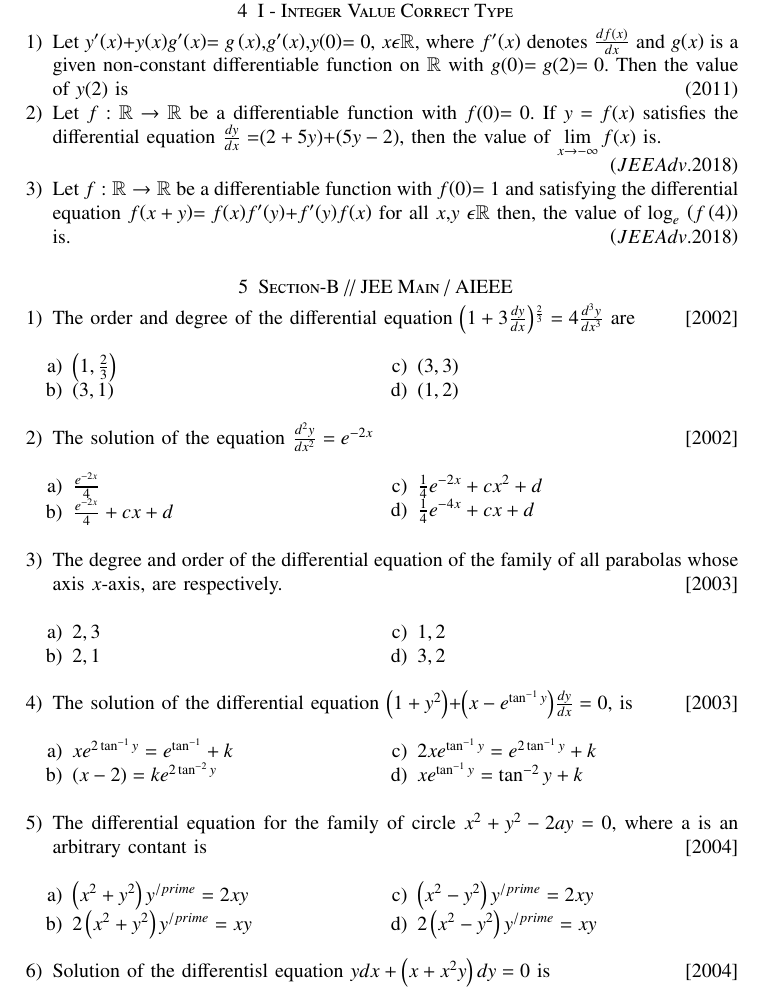
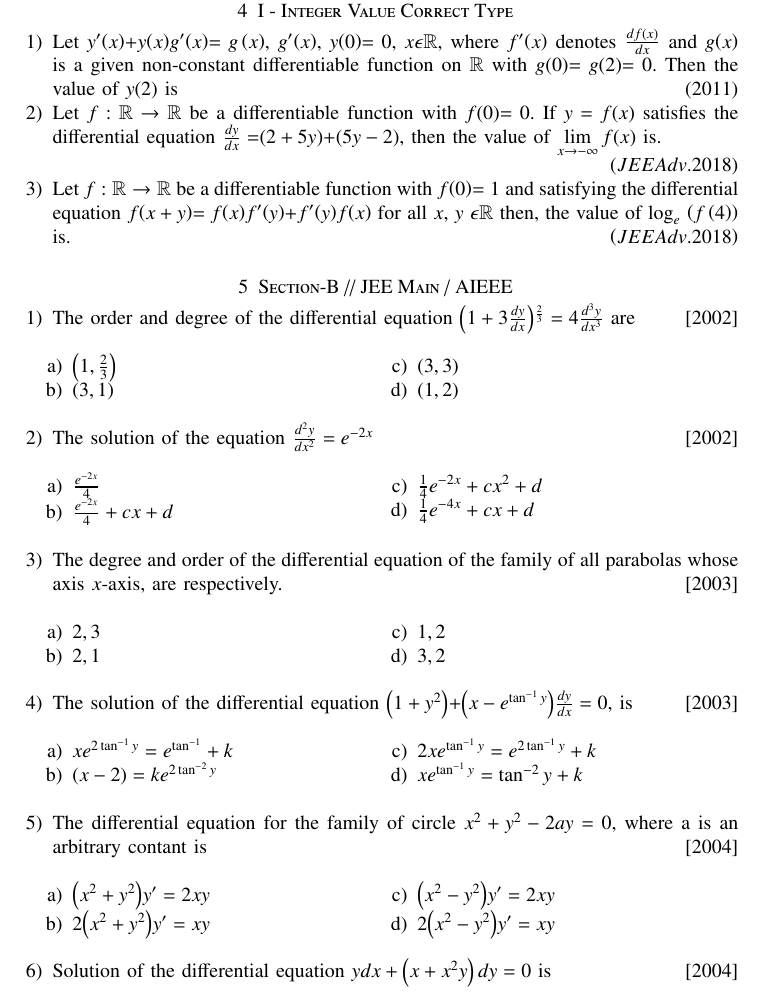
Before and after one commit to Swaraj528/EE1030, a LaTeX problem sheet (Assignment2/main.tex): part of page 2 of 3, cut so that both start at the same text. Compiled offline with pdfLaTeX.

Commit message:
needed changes and fixes

```diff
--- a/Assignment2/main.tex
+++ b/Assignment2/main.tex
@@ -121,14 +121,14 @@
 \section{I - Integer Value Correct Type}
 
 \begin{enumerate}
-	\item Let $y^{\prime}$\brak{x}$+y$\brak{x}$g^{\prime}$\brak{x}$=g\brak{x}$,$g^{\prime}$\brak{x},$y$\brak{0}$=0$, $x\epsilon\mathbb{R}$, where $f^{\prime}$\brak{x} denotes $\frac{{df\brak{x}}}{dx}$ and $g$\brak{x} is a given non-constant differentiable function on $\mathbb{R}$ with $g$\brak{0}$=g$\brak{2}$=0$. Then the value of $y$\brak{2} is
+	\item Let $y^{\prime}$\brak{x}$+y$\brak{x}$g^{\prime}$\brak{x}$=g\brak{x}$, $g^{\prime}$\brak{x}, $y$\brak{0}$=0$, $x\epsilon\mathbb{R}$, where $f^{\prime}$\brak{x} denotes $\diff{{f\brak{x}}}{x}$ and $g$\brak{x} is a given non-constant differentiable function on $\mathbb{R}$ with $g$\brak{0}$=g$\brak{2}$=0$. Then the value of $y$\brak{2} is
 		\hfill{\brak{2011}}
 
-\item Let $f:\mathbb{R}\to\mathbb{R}$ be a differentiable function with $f$\brak{0}$=0$. If $y=f$\brak{x} satisfies the differential equation $\frac{dy}{dx}=$\brak{2+5y}$+$\brak{5y-2}, then the value of $\lim\limits_{x\to-\infty}f$\brak{x} is.
+\item Let $f:\mathbb{R}\to\mathbb{R}$ be a differentiable function with $f$\brak{0}$=0$. If $y=f$\brak{x} satisfies the differential equation $\diff{y}{x}=$\brak{2+5y}$+$\brak{5y-2}, then the value of $\lim\limits_{x\to-\infty}f$\brak{x} is.
 
 	\hfill{\brak{JEE Adv. 2018}}
 
-	\item Let $f:\mathbb{R}\to\mathbb{R}$ be a differentiable function with $f$\brak{0}$=1$ and satisfying the differential equation $f$\brak{x+y}$=f$\brak{x}$f^{\prime}$\brak{y}$+f^{\prime}$\brak{y}$f$\brak{x} for all $x$,$y$ $\epsilon \mathbb{R}$ then, the value of $\log_e$ \brak{f\brak{4}} is.
+	\item Let $f:\mathbb{R}\to\mathbb{R}$ be a differentiable function with $f$\brak{0}$=1$ and satisfying the differential equation $f$\brak{x+y}$=f$\brak{x}$f^{\prime}$\brak{y}$+f^{\prime}$\brak{y}$f$\brak{x} for all $x$, $y$ $\epsilon \mathbb{R}$ then, the value of $\log_e$ \brak{f\brak{4}} is.
 		\hfill{\brak{JEE Adv. 2018}}
 
 \end{enumerate}
@@ -137,7 +137,7 @@
 
 \begin{enumerate}
 
-\item The order and degree of the differential equation \brak{1+3\frac{dy}{dx}}$^{\frac{2}{3}} = 4\frac{d^3y}{dx^3}$ are
+\item The order and degree of the differential equation \brak{1+3\diff{y}{x}}$^{\frac{2}{3}} = 4\diff{^3y}{x^3}$ are
 	\hfill{\sbrak{2002}}
 
 	\begin{enumerate}
@@ -174,7 +174,7 @@
 	\end{multicols}
 	\end{enumerate}
 
-\item The solution of the differential equation \brak{1+y^2}$+$\brak{x-e^{\tan^{-1}{y}}}$\frac{dy}{dx}=0$, is
+\item The solution of the differential equation \brak{1+y^2}$+$\brak{x-e^{\tan^{-1}{y}}}$\diff{y}{x}=0$, is
 	\hfill{\sbrak{2003}}
 		\begin{enumerate}
 				\begin{multicols}{2}
@@ -188,14 +188,14 @@
 		\hfill{\sbrak{2004}}
 		\begin{enumerate}
 				\begin{multicols}{2}
-				\item $\brak{x^2+y^2}y^{/prime}=2xy$
-				\item $2\brak{x^2+y^2}y^{/prime}=xy$
-				\item $\brak{x^2-y^2}y^{/prime}=2xy$
-				\item $2\brak{x^2-y^2}y^{/prime}=xy$
+				\item \brak{x^2+y^2}$y^{\prime}=2xy$
+				\item $2$\brak{x^2+y^2}$y^{\prime}=xy$
+				\item \brak{x^2-y^2}$y^{\prime}=2xy$
+				\item $2$\brak{x^2-y^2}$y^{\prime}=xy$
 				\end{multicols}
 		\end{enumerate}
 
-	\item Solution of the differentisl equation $ydx+\brak{x+x^2y}dy=0$ is
+	\item Solution of the differential equation $ydx+\brak{x+x^2y}dy=0$ is
 		\hfill{\sbrak{2004}}
 		\begin{enumerate}
 				\begin{multicols}{2}
```
Also changed, not shown: Assignment2/main.pdf, Assignment2/main.tex (2 more changed lines), 1 other file.
